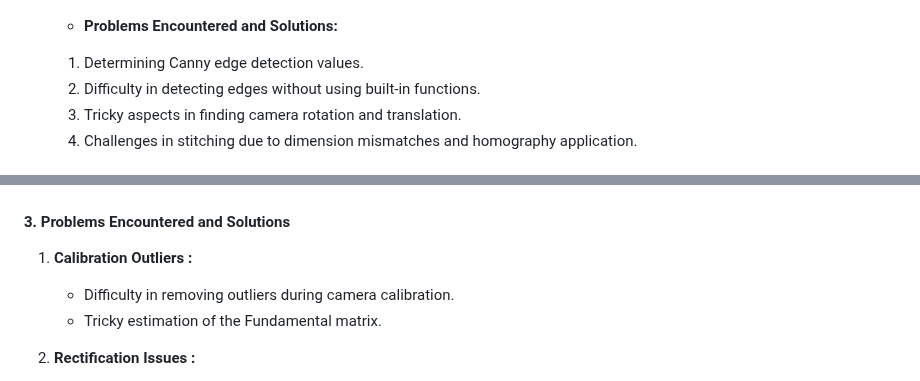
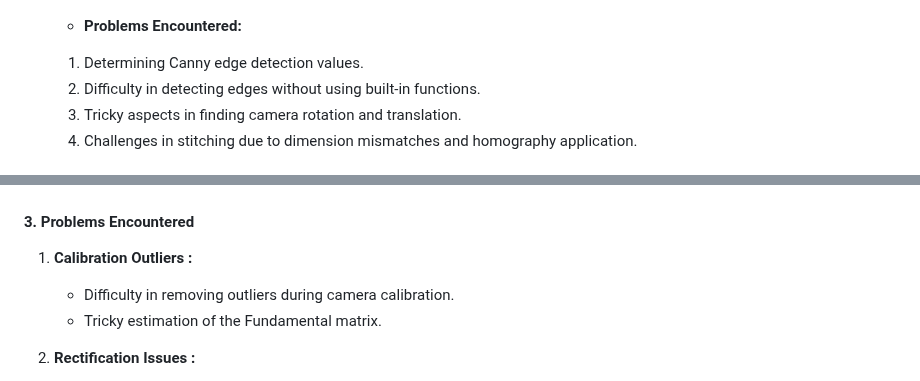
Before and after one commit to Rishikesh-Jadhav/ENPM673-Perception-for-Autonomous-Robots, a Markdown page: README.md, 2 parts joined by grey strips. Drawn GitHub-style.

```diff
--- a/README.md
+++ b/README.md
@@ -112,7 +112,7 @@ The course structure includes four distinct projects, each outlined below.
      - #### Feature Matching and Images stiitching
        <img src="images/feature_matching.png" alt="Kmeans Clustering" width="95%"/>
 
-    - **Problems Encountered and Solutions:**
+    - **Problems Encountered:**
      1. Determining Canny edge detection values.
      2. Difficulty in detecting edges without using built-in functions.
      3. Tricky aspects in finding camera rotation and translation.
@@ -256,7 +256,7 @@ The pipelines were applied to three datasets, yielding specific outcomes for eac
       - #### Art Room Depth map
       <img src="images/art_room_depth.png" alt="Kmeans Clustering" width="45%"/>
 
-#### 3. Problems Encountered and Solutions
+#### 3. Problems Encountered
 
 1. **Calibration Outliers :**
    - Difficulty in removing outliers during camera calibration.
```
